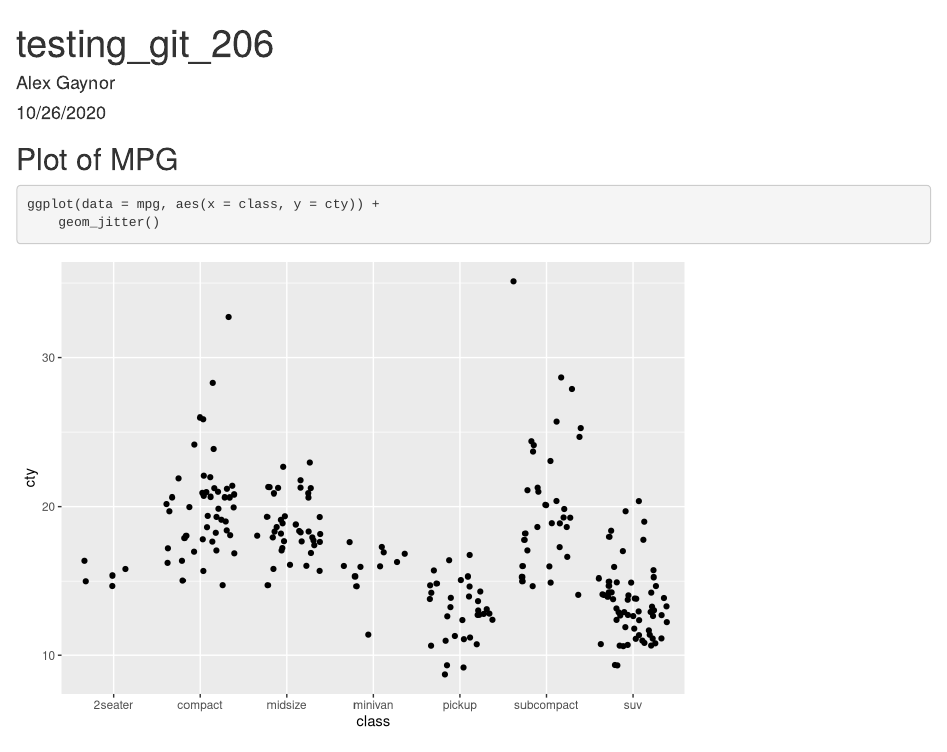
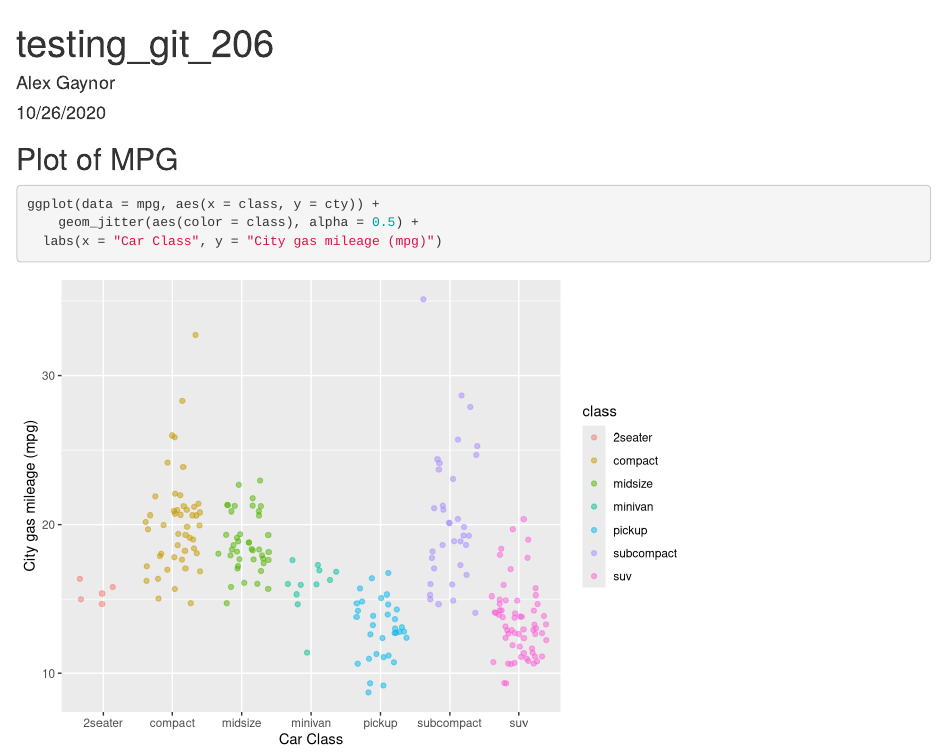
Before and after one commit to alxxgaynor/test-repo-206, an R Markdown document (test_file.Rmd): the page in a window 1100 px wide, from its top. Rendered offline with R 4.5, knitr and Pandoc, with nearby package versions; code that draws random numbers runs with fixed seeds of ours.

Commit message:
Changed color of car class on plot

````diff
--- a/test_file.Rmd
+++ b/test_file.Rmd
@@ -14,5 +14,6 @@ library(tidyverse)
 
 ```{r}
 ggplot(data = mpg, aes(x = class, y = cty)) +
-	geom_jitter()
+	geom_jitter(aes(color = class), alpha = 0.5) +
+  labs(x = "Car Class", y = "City gas mileage (mpg)")
 ```
````
Also changed, not shown: test_file.html (added).
